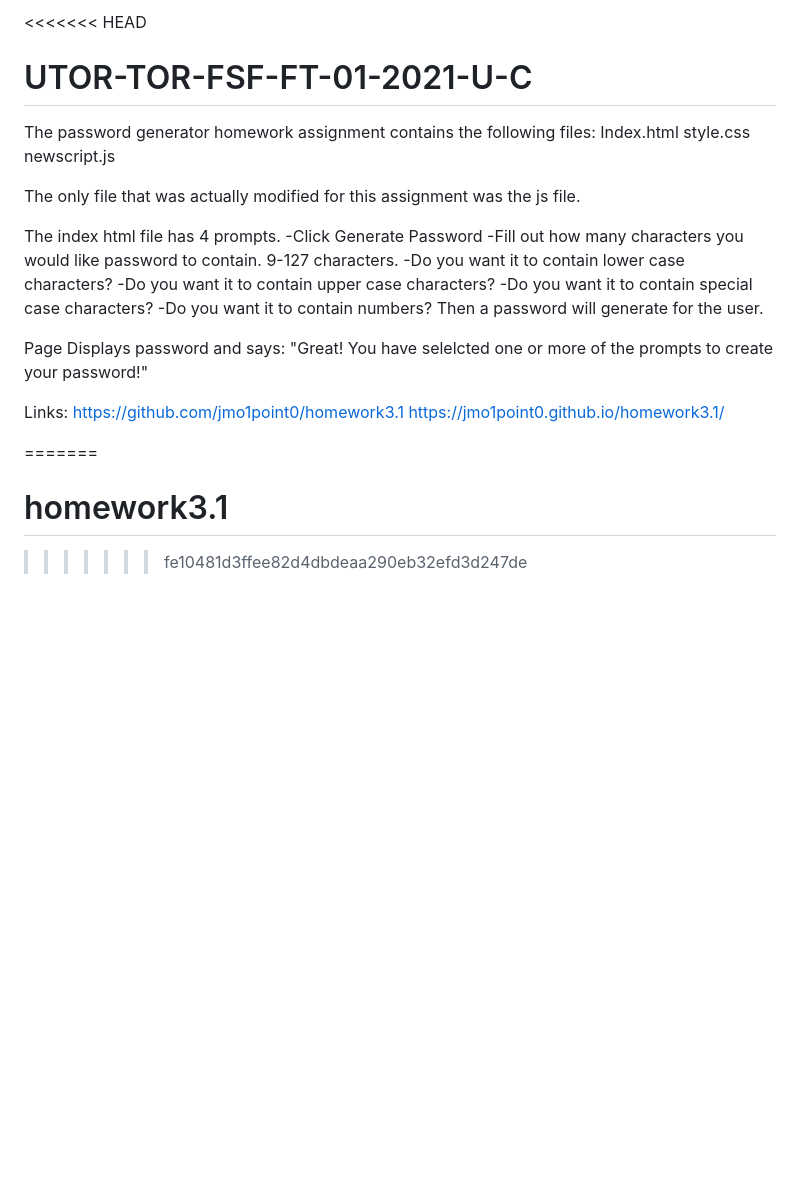
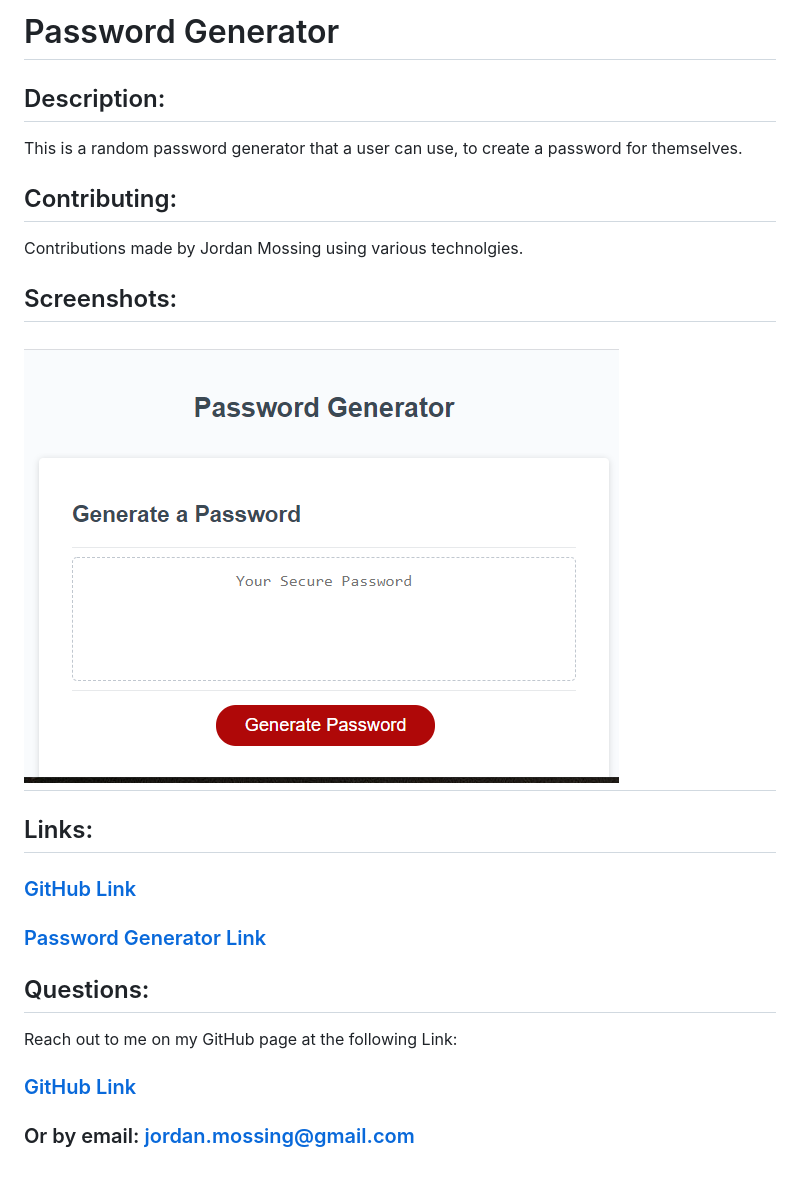
Before and after one commit to jmo1point0/homework3.1, a Markdown page: README.md, the part around the change. Rendered like a GitHub page; pictures changed too: PasswordGenerator.PNG (added); blank space fills up the shorter version.

```diff
--- a/README.md
+++ b/README.md
@@ -1,28 +1,26 @@
-<<<<<<< HEAD
-# UTOR-TOR-FSF-FT-01-2021-U-C
-The password generator homework assignment contains the following files:
-Index.html
-style.css
-newscript.js
+# Password Generator
 
-The only file that was actually modified for this assignment was the js file.
 
-The index html file has 4 prompts.
--Click Generate Password
--Fill out how many characters you would like password to contain. 9-127 characters.
--Do you want it to contain lower case characters?
--Do you want it to contain upper case characters?
--Do you want it to contain special case characters?
--Do you want it to contain numbers?
-Then a password will generate for the user.
+## Description:
 
-Page Displays password and says:
-"Great! You have selelcted one or more of the prompts to create your password!"
+This is a random password generator that a user can use, to create a password for themselves.
 
-Links:
-https://github.com/jmo1point0/homework3.1
-https://jmo1point0.github.io/homework3.1/
+ ## Contributing:
 
-=======
-# homework3.1
->>>>>>> fe10481d3ffee82d4dbdeaa290eb32efd3d247de
+Contributions made by Jordan Mossing using various technolgies.
+
+ ## Screenshots:
+
+ ## ![Image](./PasswordGenerator.PNG)
+
+ ## Links:
+
+### [GitHub Link](https://github.com/jmo1point0/homework3.1)
+### [Password Generator Link](https://jmo1point0.github.io/homework3.1/)
+
+ ## Questions:
+
+Reach out to me on my GitHub page at the following Link:
+
+### [GitHub Link](http://github.com/jmo1point0)
+### Or by email: jordan.mossing@gmail.com
```
